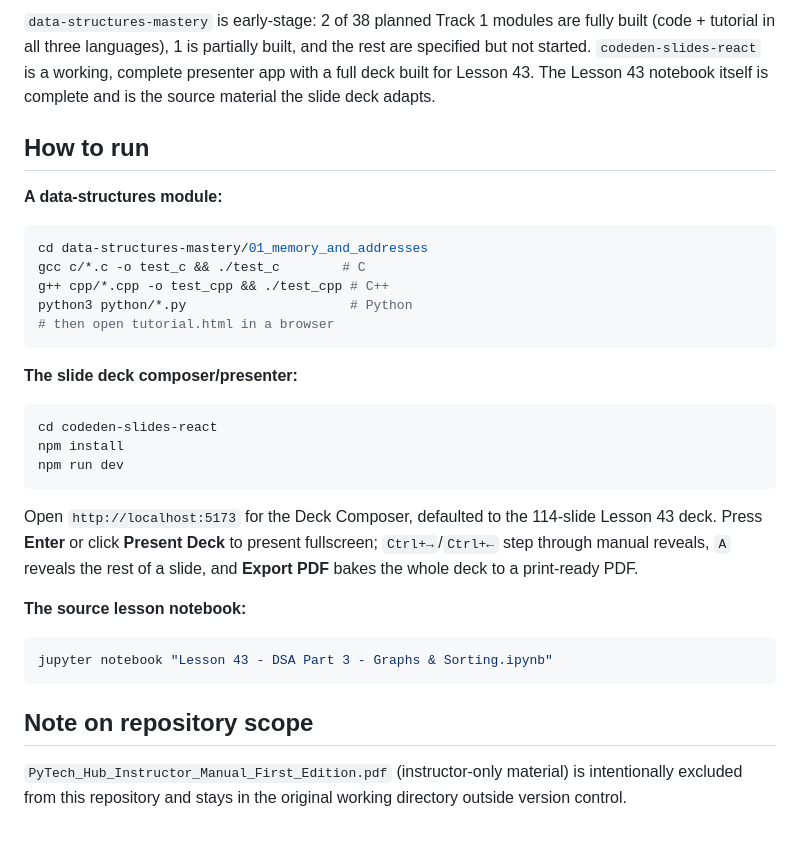
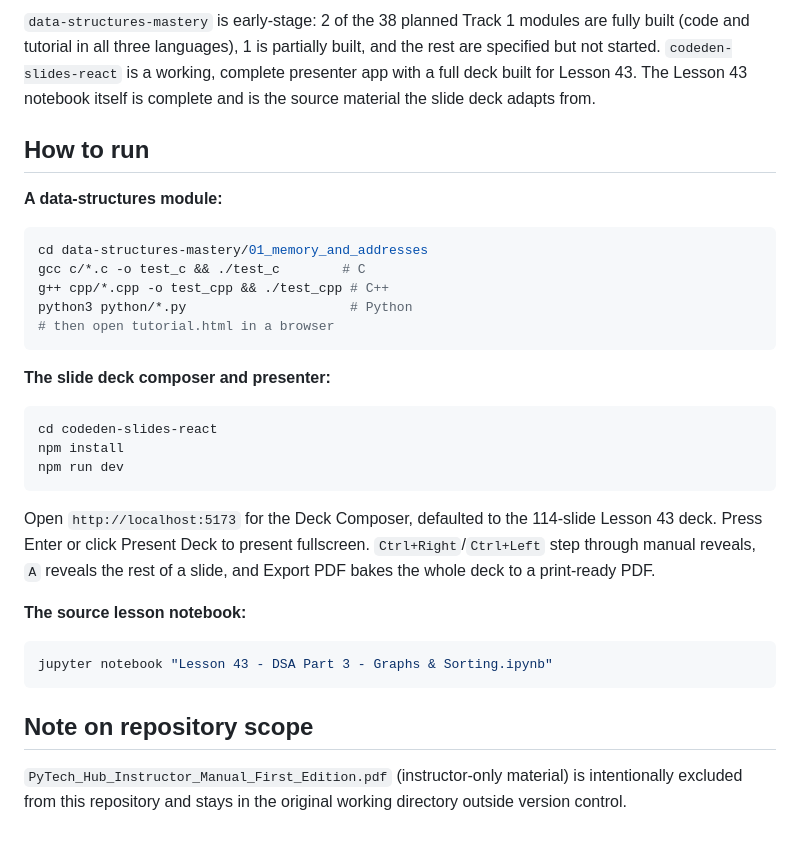
Before and after one commit to Robert-Doe/pytech-hub, a Markdown page: README.md, the part around one of its changes. GitHub-like rendering.

````diff
--- a/README.md
+++ b/README.md
@@ -60,9 +34,5 @@ append-only running glossary of every term introduced so far.
 
-`data-structures-mastery` is early-stage: 2 of 38 planned Track 1 modules are fully built
-(code + tutorial in all three languages), 1 is partially built, and the rest are specified but
-not started. `codeden-slides-react` is a working, complete presenter app with a full deck built
-for Lesson 43. The Lesson 43 notebook itself is complete and is the source material the slide
-deck adapts.
+`data-structures-mastery` is early-stage: 2 of the 38 planned Track 1 modules are fully built (code and tutorial in all three languages), 1 is partially built, and the rest are specified but not started. `codeden-slides-react` is a working, complete presenter app with a full deck built for Lesson 43. The Lesson 43 notebook itself is complete and is the source material the slide deck adapts from.
 
 ## How to run
 
@@ -75,16 +45,13 @@ python3 python/*.py                     # Python
 # then open tutorial.html in a browser
 ```
 
-**The slide deck composer/presenter:**
+**The slide deck composer and presenter:**
 ```bash
 cd codeden-slides-react
 npm install
 npm run dev
 ```
-Open `http://localhost:5173` for the Deck Composer, defaulted to the 114-slide Lesson 43 deck.
-Press **Enter** or click **Present Deck** to present fullscreen; `Ctrl+→`/`Ctrl+←` step through
-manual reveals, `A` reveals the rest of a slide, and **Export PDF** bakes the whole deck to a
-print-ready PDF.
+Open `http://localhost:5173` for the Deck Composer, defaulted to the 114-slide Lesson 43 deck. Press Enter or click Present Deck to present fullscreen. `Ctrl+Right`/`Ctrl+Left` step through manual reveals, `A` reveals the rest of a slide, and Export PDF bakes the whole deck to a print-ready PDF.
 
 **The source lesson notebook:**
 ```bash
@@ -93,6 +60,4 @@ jupyter notebook "Lesson 43 - DSA Part 3 - Graphs & Sorting.ipynb"
 
 ## Note on repository scope
 
-`PyTech_Hub_Instructor_Manual_First_Edition.pdf` (instructor-only material) is intentionally
-excluded from this repository and stays in the original working directory outside version
-control.
+`PyTech_Hub_Instructor_Manual_First_Edition.pdf` (instructor-only material) is intentionally excluded from this repository and stays in the original working directory outside version control.
````
Also changed, not shown: other parts of README.md (+10 -36 lines).
